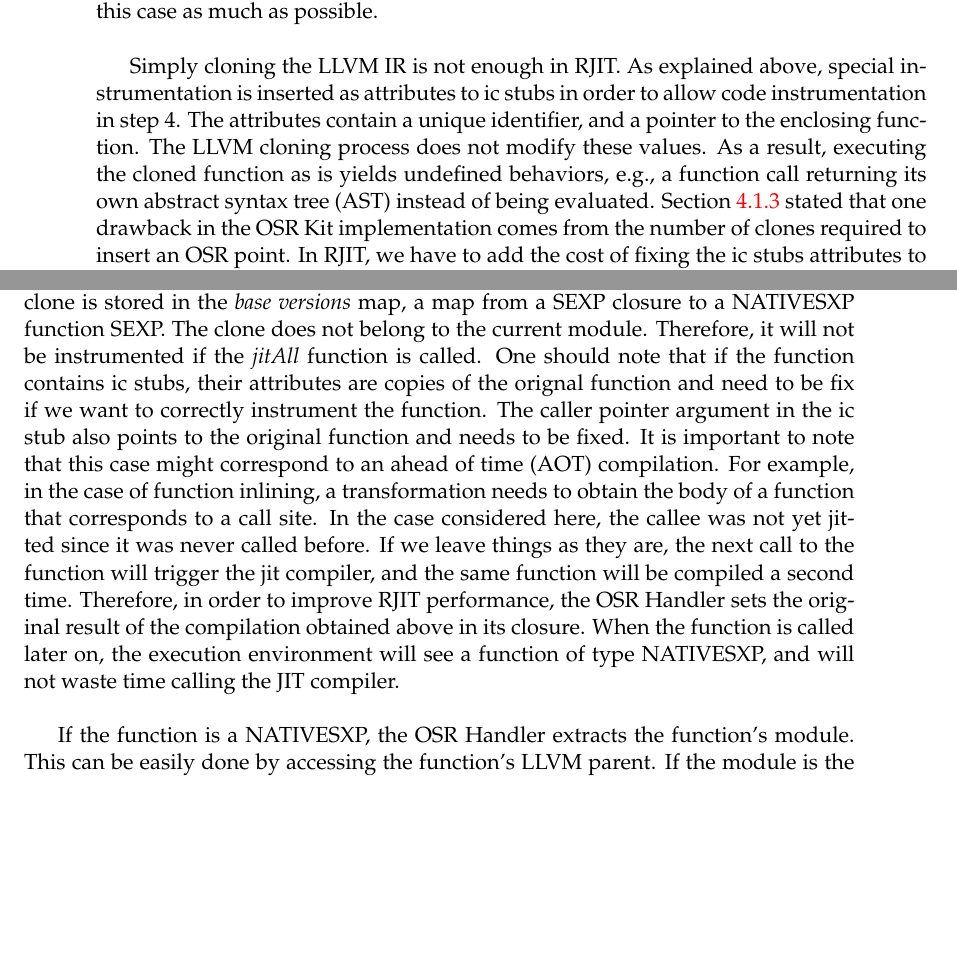
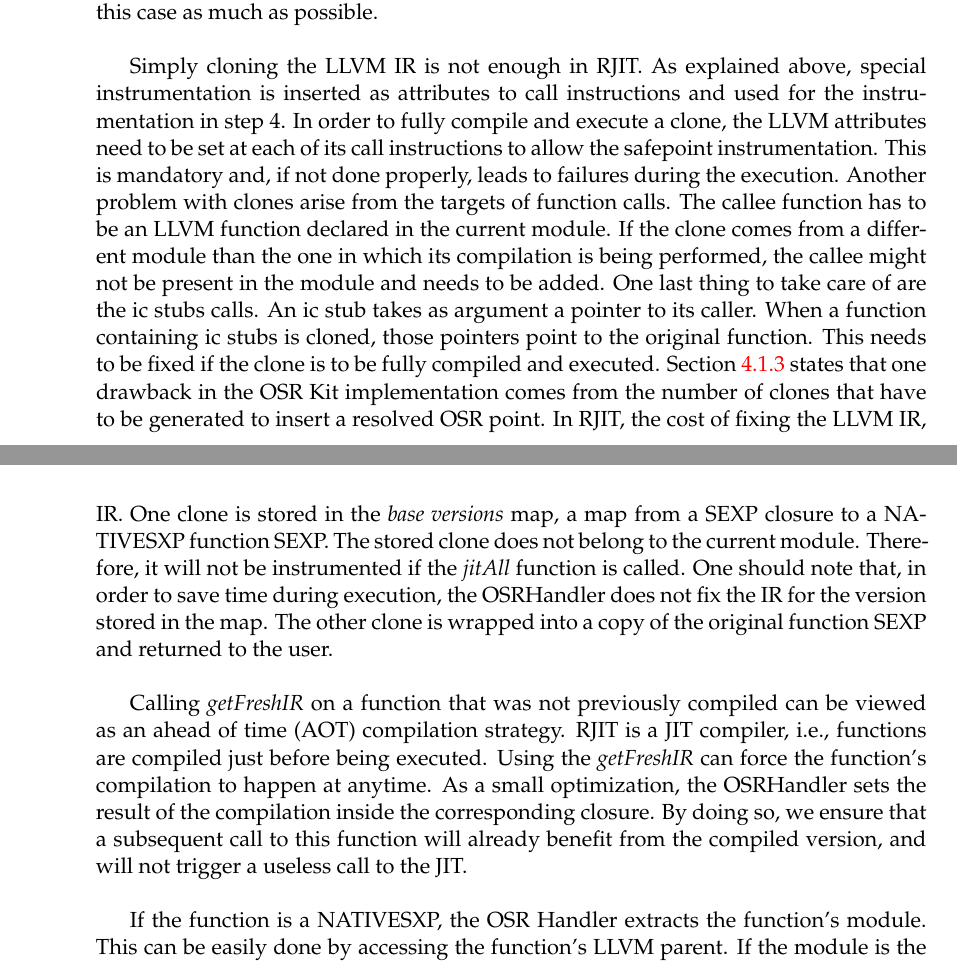
Before and after one commit to aghosn/master-thesis, a LaTeX thesis (MasterThesis/main.tex, which reads MasterThesis/Chapters/Chapter4new.tex): two parts of pages 61 and 62 of 76 before the commit and two parts of pages 61 and 63 of 78 after it, joined at a grey line, cut so that both start at the same text, the shorter picture padded with empty space. The pictures show the PDF file MasterThesis/main.pdf that the author committed with the source.

Commit message:
Improving chapter 4

```diff
--- a/MasterThesis/Chapters/Chapter4new.tex
+++ b/MasterThesis/Chapters/Chapter4new.tex
@@ -150 +152,0 @@ In the deoptimization case, inserting an OSR exit requires to 1) clone the base
-Since the continuation function might have a different signature than the base function, the framework has to generate a clone of the body of the base function that will be instrumented with the OSR ENTRY block.\\
@@ -179,9 +187,14 @@ Recompiling functions is not a satisfactory solution.
 We therefore have to find a way to avoid this case as much as possible.\\
 
 Simply cloning the LLVM IR is not enough in RJIT.
-As explained above, special instrumentation is inserted as attributes to ic stubs in order to allow code instrumentation in step 4.
-The attributes contain a unique identifier, and a pointer to the enclosing function.
-The LLVM cloning process does not modify these values.
-As a result, executing the cloned function as is yields undefined behaviors, e.g., a function call returning its own abstract syntax tree (AST) instead of being evaluated.
-Section \ref{osrkitlimitations} stated that one drawback in the OSR Kit implementation comes from the number of clones required to insert an OSR point.
-In RJIT, we have to add the cost of fixing the ic stubs attributes to the cloning cost.\\
+As explained above, special instrumentation is inserted as attributes to call instructions and used for the instrumentation in step 4.
+In order to fully compile and execute a clone, the LLVM attributes need to be set at each of its call instructions to allow the safepoint instrumentation.
+This is mandatory and, if not done properly, leads to failures during the execution.
+Another problem with clones arise from the targets of function calls.
+The callee function has to be an LLVM function declared in the current module.
+If the clone comes from a different module than the one in which its compilation is being performed, the callee might not be present in the module and needs to be added.
+One last thing to take care of are the ic stubs calls.
+An ic stub takes as argument a pointer to its caller.
+When a function containing ic stubs is cloned, those pointers point to the original function.
+This needs to be fixed if the clone is to be fully compiled and executed.
+Section \ref{osrkitlimitations} states that one drawback in the OSR Kit implementation comes from the number of clones that have to be generated to insert a resolved OSR point.
@@ -228,12 +242,13 @@ The clone does not belong to the current module.
+The stored clone does not belong to the current module.
 Therefore, it will not be instrumented if the \textit{jitAll} function is called.
-One should note that if the function contains ic stubs, their attributes are copies of the orignal function and need to be fix if we want to correctly instrument the function.
-The caller pointer argument in the ic stub also points to the original function and needs to be fixed.
-It is important to note that this case might correspond to an ahead of time (AOT) compilation.
-For example, in the case of function inlining, a transformation needs to obtain the body of a function that corresponds to a call site.
-In the case considered here, the callee was not yet jitted since it was never called before.
-If we leave things as they are, the next call to the function will trigger the jit compiler, and the same function will be compiled a second time.
-Therefore, in order to improve RJIT performance, the OSR Handler sets the original result of the compilation obtained above in its closure.
-When the function is called later on, the execution environment will see a function of type NATIVESXP, and will not waste time calling the JIT compiler.\\
+One should note that, in order to save time during execution, the OSRHandler does not fix the IR for the version stored in the map.
+The other clone is wrapped into a copy of the original function SEXP and returned to the user.\\
+
+Calling \textit{getFreshIR} on a function that was not previously compiled can be viewed as an ahead of time (AOT) compilation strategy.
+RJIT is a JIT compiler, i.e., functions are compiled just before being executed.
+Using the \textit{getFreshIR} can force the function's compilation to happen at anytime.
+As a small optimization, the OSRHandler sets the result of the compilation inside the corresponding closure.
+By doing so, we ensure that a subsequent call to this function will already benefit from the compiled version, and will not trigger a useless call to the JIT.\\
 
 If the function is a NATIVESXP, the OSR Handler extracts the function's module.
 This can be easily done by accessing the function's LLVM parent.
```
Also changed, not shown: MasterThesis/main.pdf, MasterThesis/Chapters/Chapter4new.tex (42 more changed lines), 4 other files.
